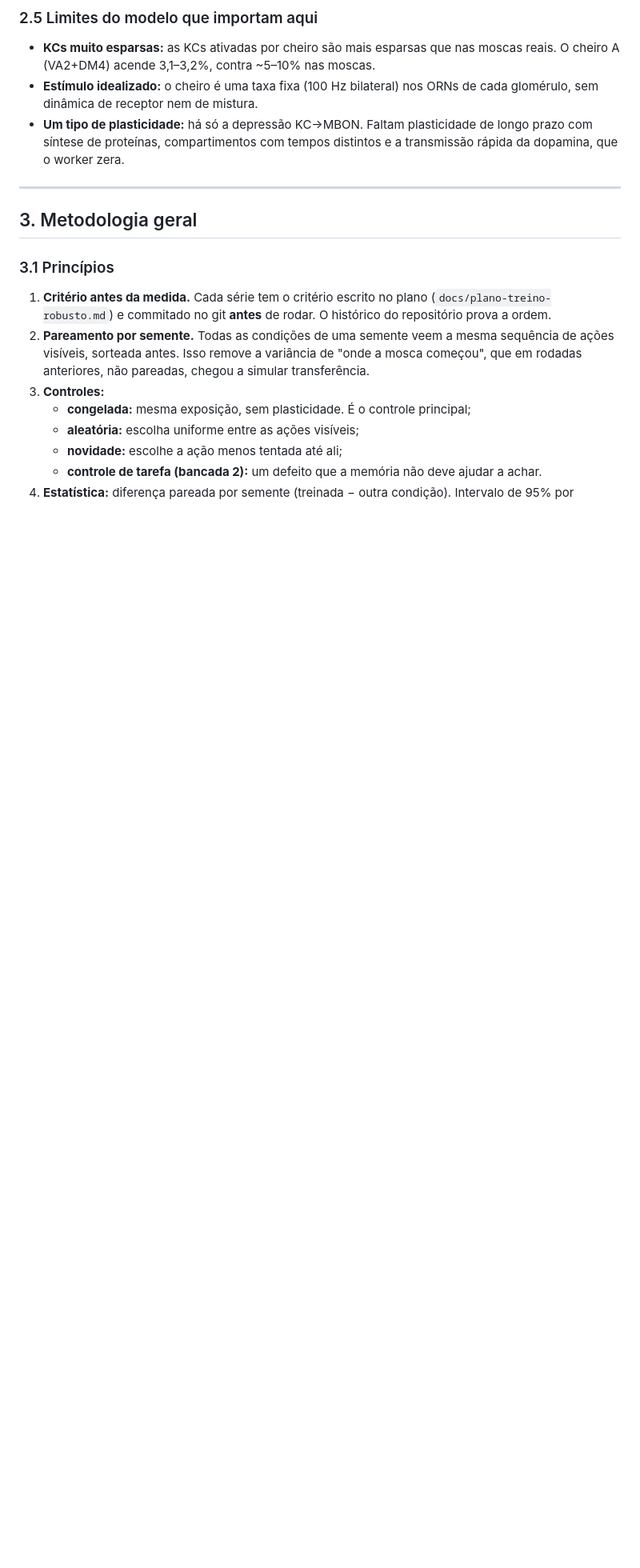
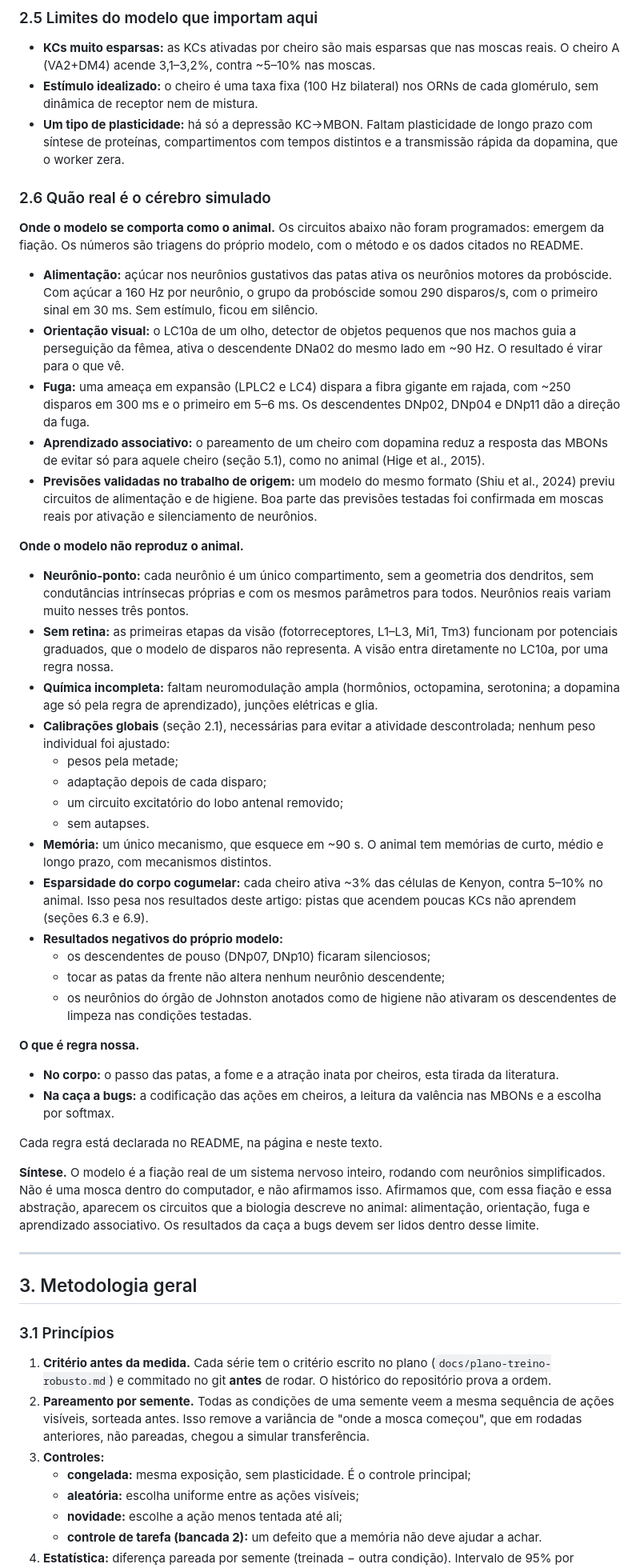
Before and after one commit to JonnasFigueiredo/mosca-qa, a Markdown page: docs/publicacao/artigo.md, the part around one of its changes. Shown at 80% size. Drawn GitHub-style; blank space fills up the shorter version.

Commit message:
Artigo: como o cérebro simulado funciona e quão real ele é

```diff
--- a/docs/publicacao/artigo.md
+++ b/docs/publicacao/artigo.md
@@ -136,6 +166,60 @@ motor. Os detalhes do corpo estão no README.
   receptor nem de mistura.
 - **Um tipo de plasticidade:** há só a depressão KC→MBON. Faltam plasticidade de longo prazo com síntese de proteínas,
   compartimentos com tempos distintos e a transmissão rápida da dopamina, que o worker zera.
+
+### 2.6 Quão real é o cérebro simulado
+
+**Onde o modelo se comporta como o animal.** Os circuitos abaixo não foram programados: emergem da fiação. Os números
+são triagens do próprio modelo, com o método e os dados citados no README.
+
+- **Alimentação:** açúcar nos neurônios gustativos das patas ativa os neurônios motores da probóscide. Com açúcar a
+  160 Hz por neurônio, o grupo da probóscide somou 290 disparos/s, com o primeiro sinal em 30 ms. Sem estímulo, ficou
+  em silêncio.
+- **Orientação visual:** o LC10a de um olho, detector de objetos pequenos que nos machos guia a perseguição da fêmea,
+  ativa o descendente DNa02 do mesmo lado em ~90 Hz. O resultado é virar para o que vê.
+- **Fuga:** uma ameaça em expansão (LPLC2 e LC4) dispara a fibra gigante em rajada, com ~250 disparos em 300 ms e o
+  primeiro em 5–6 ms. Os descendentes DNp02, DNp04 e DNp11 dão a direção da fuga.
+- **Aprendizado associativo:** o pareamento de um cheiro com dopamina reduz a resposta das MBONs de evitar só para
+  aquele cheiro (seção 5.1), como no animal (Hige et al., 2015).
+- **Previsões validadas no trabalho de origem:** um modelo do mesmo formato (Shiu et al., 2024) previu circuitos de
+  alimentação e de higiene. Boa parte das previsões testadas foi confirmada em moscas reais por ativação e silenciamento
+  de neurônios.
+
+**Onde o modelo não reproduz o animal.**
+
+- **Neurônio-ponto:** cada neurônio é um único compartimento, sem a geometria dos dendritos, sem condutâncias
+  intrínsecas próprias e com os mesmos parâmetros para todos. Neurônios reais variam muito nesses três pontos.
+- **Sem retina:** as primeiras etapas da visão (fotorreceptores, L1–L3, Mi1, Tm3) funcionam por potenciais graduados,
+  que o modelo de disparos não representa. A visão entra diretamente no LC10a, por uma regra nossa.
+- **Química incompleta:** faltam neuromodulação ampla (hormônios, octopamina, serotonina; a dopamina age só pela regra
+  de aprendizado), junções elétricas e glia.
+- **Calibrações globais** (seção 2.1), necessárias para evitar a atividade descontrolada; nenhum peso individual foi
+  ajustado:
+  - pesos pela metade;
+  - adaptação depois de cada disparo;
+  - um circuito excitatório do lobo antenal removido;
+  - sem autapses.
+- **Memória:** um único mecanismo, que esquece em ~90 s. O animal tem memórias de curto, médio e longo prazo, com
+  mecanismos distintos.
+- **Esparsidade do corpo cogumelar:** cada cheiro ativa ~3% das células de Kenyon, contra 5–10% no animal. Isso pesa
+  nos resultados deste artigo: pistas que acendem poucas KCs não aprendem (seções 6.3 e 6.9).
+- **Resultados negativos do próprio modelo:**
+  - os descendentes de pouso (DNp07, DNp10) ficaram silenciosos;
+  - tocar as patas da frente não altera nenhum neurônio descendente;
+  - os neurônios do órgão de Johnston anotados como de higiene não ativaram os descendentes de limpeza nas condições
+    testadas.
+
+**O que é regra nossa.**
+
+- **No corpo:** o passo das patas, a fome e a atração inata por cheiros, esta tirada da literatura.
+- **Na caça a bugs:** a codificação das ações em cheiros, a leitura da valência nas MBONs e a escolha por softmax.
+
+Cada regra está declarada no README, na página e neste texto.
+
+**Síntese.** O modelo é a fiação real de um sistema nervoso inteiro, rodando com neurônios simplificados. Não é uma
+mosca dentro do computador, e não afirmamos isso. Afirmamos que, com essa fiação e essa abstração, aparecem os
+circuitos que a biologia descreve no animal: alimentação, orientação, fuga e aprendizado associativo. Os resultados
+da caça a bugs devem ser lidos dentro desse limite.
 
 ---
 
```
Also changed, not shown: other parts of docs/publicacao/artigo.md (+30 -0 lines).
